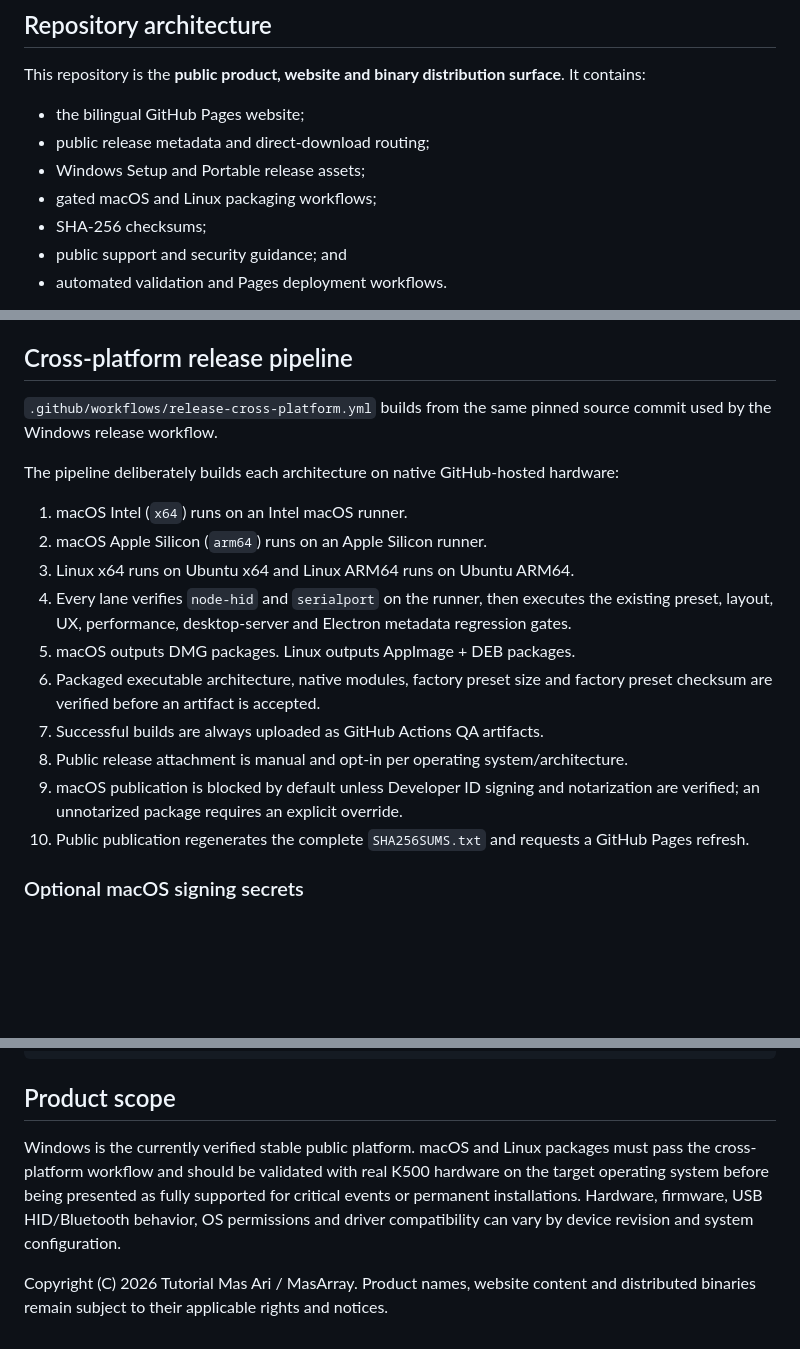
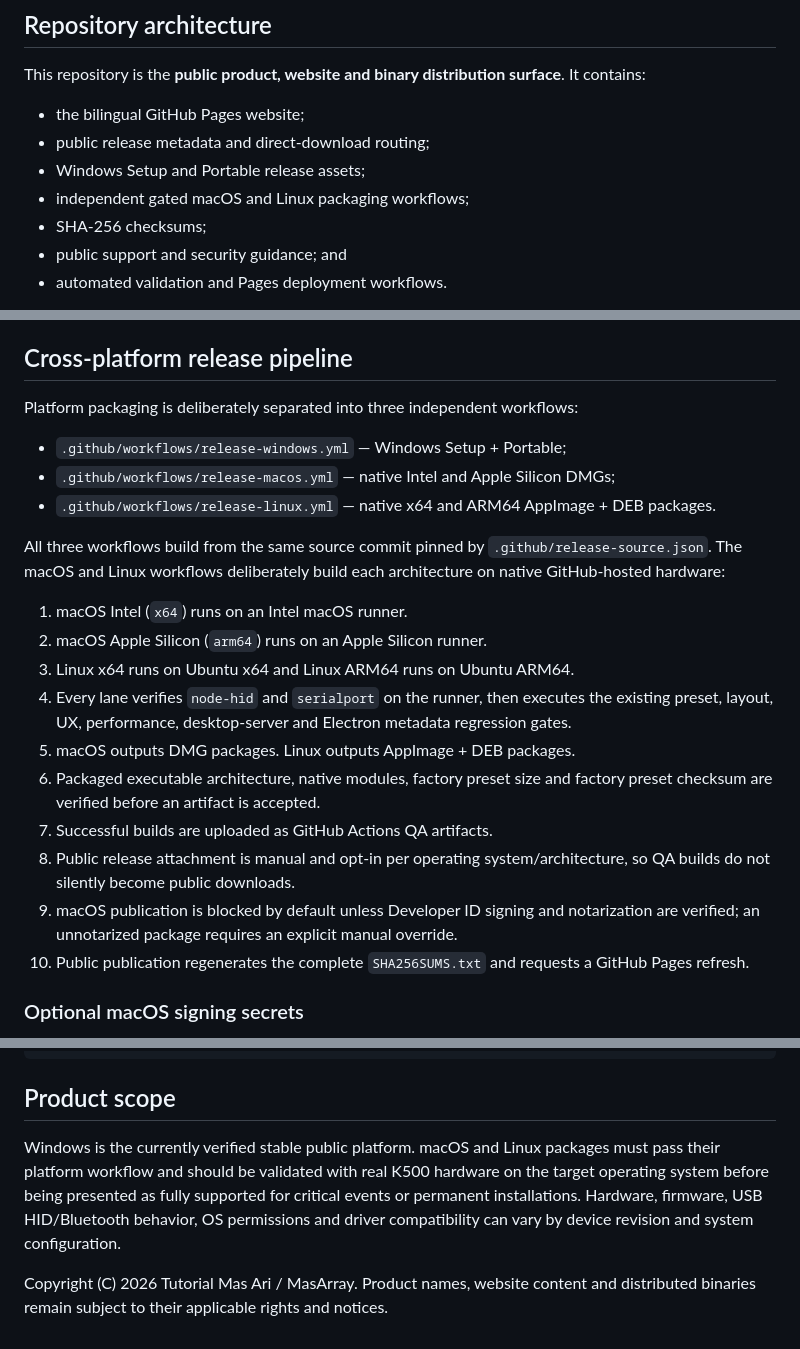
Before and after one commit to masarray/sonkupik-studio, a Markdown page: README.md, 3 parts joined by grey strips. Rendered like a GitHub page; blank space fills up the shorter version.

Commit message:
Document independent macOS and Linux release workflows

```diff
--- a/README.md
+++ b/README.md
@@ -25,7 +25,7 @@ This repository is the **public product, website and binary distribution surface
 - the bilingual GitHub Pages website;
 - public release metadata and direct-download routing;
 - Windows Setup and Portable release assets;
-- gated macOS and Linux packaging workflows;
+- independent gated macOS and Linux packaging workflows;
 - SHA-256 checksums;
 - public support and security guidance; and
 - automated validation and Pages deployment workflows.
@@ -53,9 +53,13 @@ Download only from this repository or the official website. Avoid mirrors and re
 
 ## Cross-platform release pipeline
 
-`.github/workflows/release-cross-platform.yml` builds from the same pinned source commit used by the Windows release workflow.
+Platform packaging is deliberately separated into three independent workflows:
 
-The pipeline deliberately builds each architecture on native GitHub-hosted hardware:
+- `.github/workflows/release-windows.yml` — Windows Setup + Portable;
+- `.github/workflows/release-macos.yml` — native Intel and Apple Silicon DMGs;
+- `.github/workflows/release-linux.yml` — native x64 and ARM64 AppImage + DEB packages.
+
+All three workflows build from the same source commit pinned by `.github/release-source.json`. The macOS and Linux workflows deliberately build each architecture on native GitHub-hosted hardware:
 
 1. macOS Intel (`x64`) runs on an Intel macOS runner.
 2. macOS Apple Silicon (`arm64`) runs on an Apple Silicon runner.
@@ -63,9 +67,9 @@ The pipeline deliberately builds each architecture on native GitHub-hosted hardw
 4. Every lane verifies `node-hid` and `serialport` on the runner, then executes the existing preset, layout, UX, performance, desktop-server and Electron metadata regression gates.
 5. macOS outputs DMG packages. Linux outputs AppImage + DEB packages.
 6. Packaged executable architecture, native modules, factory preset size and factory preset checksum are verified before an artifact is accepted.
-7. Successful builds are always uploaded as GitHub Actions QA artifacts.
-8. Public release attachment is manual and opt-in per operating system/architecture.
-9. macOS publication is blocked by default unless Developer ID signing and notarization are verified; an unnotarized package requires an explicit override.
+7. Successful builds are uploaded as GitHub Actions QA artifacts.
+8. Public release attachment is manual and opt-in per operating system/architecture, so QA builds do not silently become public downloads.
+9. macOS publication is blocked by default unless Developer ID signing and notarization are verified; an unnotarized package requires an explicit manual override.
 10. Public publication regenerates the complete `SHA256SUMS.txt` and requests a GitHub Pages refresh.
 
 ### Optional macOS signing secrets
@@ -95,6 +99,6 @@ python tools/validate-site.py
 
 ## Product scope
 
-Windows is the currently verified stable public platform. macOS and Linux packages must pass the cross-platform workflow and should be validated with real K500 hardware on the target operating system before being presented as fully supported for critical events or permanent installations. Hardware, firmware, USB HID/Bluetooth behavior, OS permissions and driver compatibility can vary by device revision and system configuration.
+Windows is the currently verified stable public platform. macOS and Linux packages must pass their platform workflow and should be validated with real K500 hardware on the target operating system before being presented as fully supported for critical events or permanent installations. Hardware, firmware, USB HID/Bluetooth behavior, OS permissions and driver compatibility can vary by device revision and system configuration.
 
 Copyright (C) 2026 Tutorial Mas Ari / MasArray. Product names, website content and distributed binaries remain subject to their applicable rights and notices.
```
